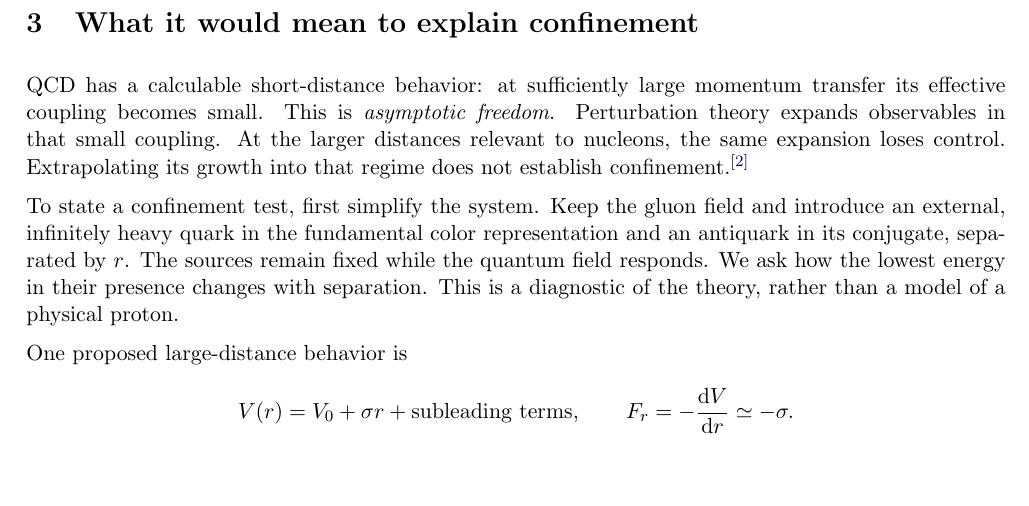
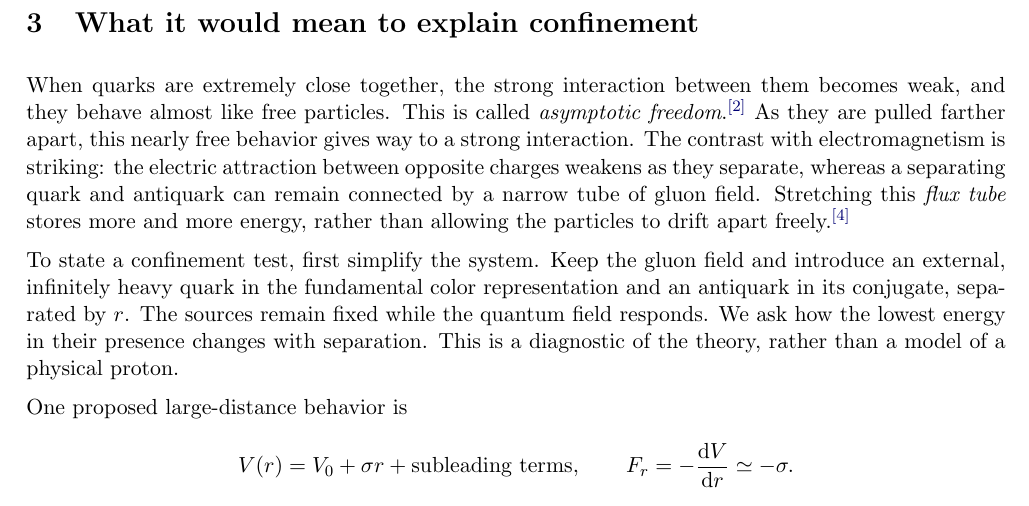
Before and after one commit to Jony-GydeRnE/tunem-thesis-clean, a LaTeX document (prologue/before-the-machine.tex): part of page 3 of 20, cut so that both start at the same text, the shorter picture padded with empty space. Compiled offline with pdfLaTeX.

Commit message:
Restore physical intuition in confinement opening

```diff
--- a/prologue/before-the-machine.tex
+++ b/prologue/before-the-machine.tex
@@ -111,7 +111,7 @@ The field equations specify interactions. Their quantum dynamics must still expl
 \clearpage
 \heading{3}{What it would mean to explain confinement}
 
-QCD has a calculable short-distance behavior: at sufficiently large momentum transfer its effective coupling becomes small. This is \emph{asymptotic freedom}. Perturbation theory expands observables in that small coupling. At the larger distances relevant to nucleons, the same expansion loses control. Extrapolating its growth into that regime does not establish confinement.\refn{2}
+When quarks are extremely close together, the strong interaction between them becomes weak, and they behave almost like free particles. This is called \emph{asymptotic freedom}.\refn{2} As they are pulled farther apart, this nearly free behavior gives way to a strong interaction. The contrast with electromagnetism is striking: the electric attraction between opposite charges weakens as they separate, whereas a separating quark and antiquark can remain connected by a narrow tube of gluon field. Stretching this \emph{flux tube} stores more and more energy, rather than allowing the particles to drift apart freely.\refn{4}
 
 To state a confinement test, first simplify the system. Keep the gluon field and introduce an external, infinitely heavy quark in the fundamental color representation and an antiquark in its conjugate, separated by $r$. The sources remain fixed while the quantum field responds. We ask how the lowest energy in their presence changes with separation. This is a diagnostic of the theory, rather than a model of a physical proton.
 
```
Also changed, not shown: prologue/before-the-machine.pdf.
